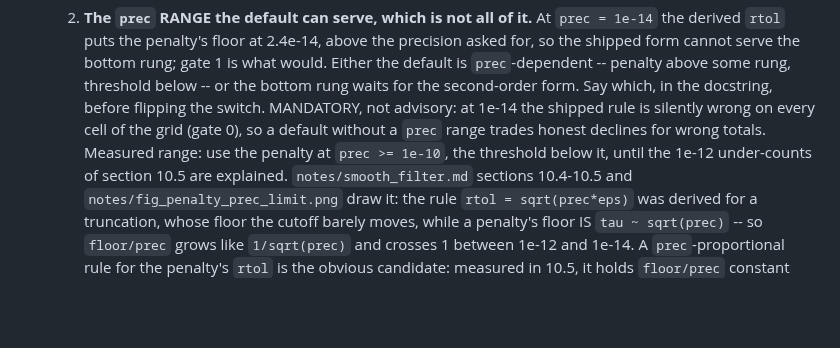
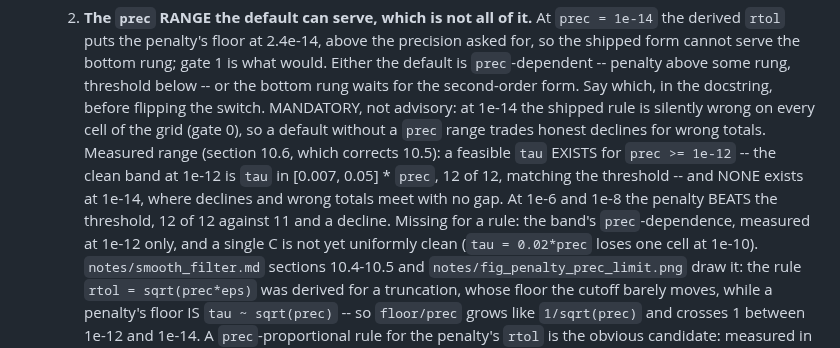
Before and after one commit to hjrrockies/chladni, a Markdown page: TODO.md, the part around the change. Rendered like a GitHub page; blank space fills up the shorter version.

```diff
--- a/TODO.md
+++ b/TODO.md
@@ -345,8 +345,12 @@ eigenvalue, against 26-27 on rectangles. What it has not settled is below.
      the second-order form. Say which, in the docstring, before flipping the switch.
      MANDATORY, not advisory: at 1e-14 the shipped rule is silently wrong on every cell of the
      grid (gate 0), so a default without a `prec` range trades honest declines for wrong totals.
-     Measured range: use the penalty at `prec >= 1e-10`, the threshold below it, until the 1e-12
-     under-counts of section 10.5 are explained.
+     Measured range (section 10.6, which corrects 10.5): a feasible `tau` EXISTS for
+     `prec >= 1e-12` -- the clean band at 1e-12 is `tau` in [0.007, 0.05] * `prec`, 12 of 12,
+     matching the threshold -- and NONE exists at 1e-14, where declines and wrong totals meet
+     with no gap. At 1e-6 and 1e-8 the penalty BEATS the threshold, 12 of 12 against 11 and a
+     decline. Missing for a rule: the band's `prec`-dependence, measured at 1e-12 only, and a
+     single C is not yet uniformly clean (`tau = 0.02*prec` loses one cell at 1e-10).
      `notes/smooth_filter.md` sections 10.4-10.5 and `notes/fig_penalty_prec_limit.png` draw it: the
      rule `rtol = sqrt(prec*eps)` was derived for a truncation, whose floor the cutoff barely
      moves, while a penalty's floor IS `tau ~ sqrt(prec)` -- so `floor/prec` grows like
```
Also changed, not shown: notes/smooth_filter.md (+52 -0 lines).
